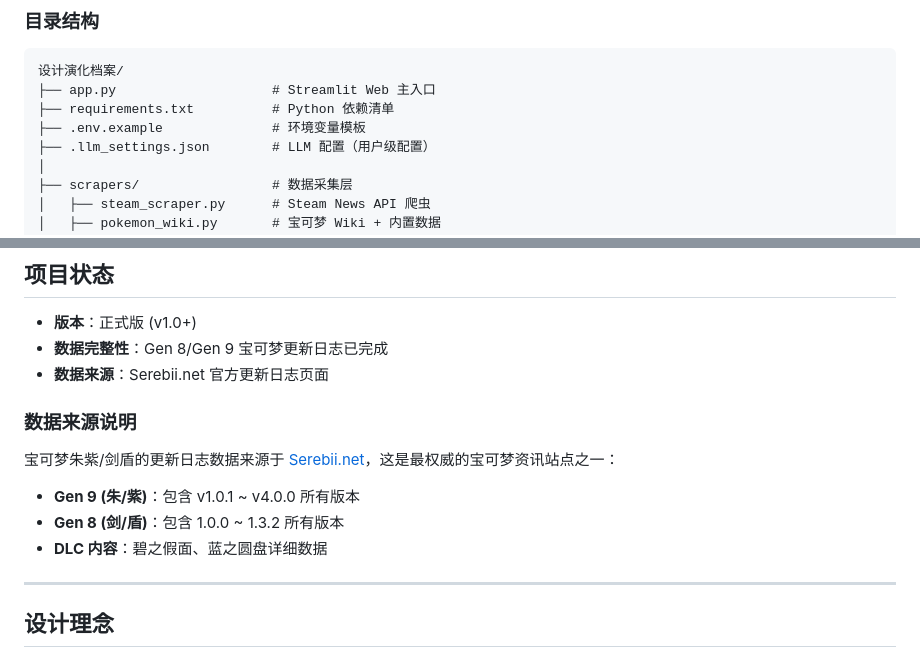
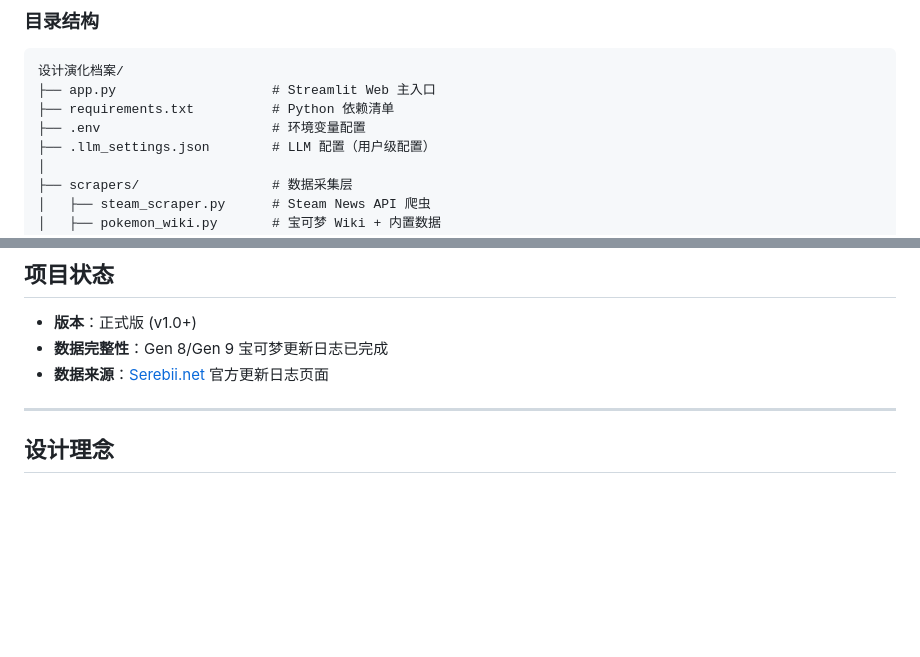
Before and after one commit to zgjzgj1985/design-evolution, a Markdown page: PROJECT.md, 2 parts joined by grey strips. Drawn GitHub-style; blank space fills up the shorter version.

```diff
--- a/PROJECT.md
+++ b/PROJECT.md
@@ -21,7 +21,7 @@
 设计演化档案/
 ├── app.py                    # Streamlit Web 主入口
 ├── requirements.txt          # Python 依赖清单
-├── .env.example              # 环境变量模板
+├── .env                      # 环境变量配置
 ├── .llm_settings.json        # LLM 配置（用户级配置）
 │
 ├── scrapers/                 # 数据采集层
@@ -161,15 +161,7 @@ streamlit run app.py
 
 - **版本**：正式版 (v1.0+)
 - **数据完整性**：Gen 8/Gen 9 宝可梦更新日志已完成
-- **数据来源**：Serebii.net 官方更新日志页面
-
-### 数据来源说明
-
-宝可梦朱紫/剑盾的更新日志数据来源于 [Serebii.net](https://serebii.net/)，这是最权威的宝可梦资讯站点之一：
-
-- **Gen 9 (朱/紫)**：包含 v1.0.1 ~ v4.0.0 所有版本
-- **Gen 8 (剑/盾)**：包含 1.0.0 ~ 1.3.2 所有版本
-- **DLC 内容**：碧之假面、蓝之圆盘详细数据
+- **数据来源**：[Serebii.net](https://serebii.net/) 官方更新日志页面
 
 ---
 
```
Also changed, not shown: other parts of PROJECT.md (+1 -1 lines), 工具说明.md (deleted, +0 -284 lines).
